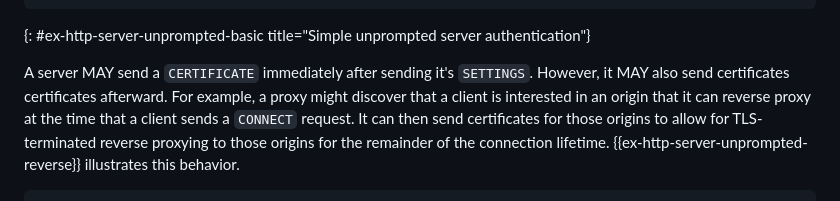
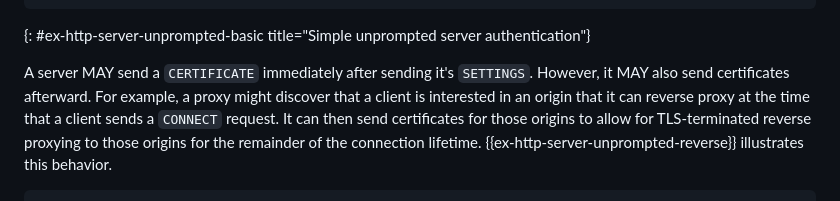
Before and after one commit to egorbaty/draft-httpbis-secondary-server-certs, a Markdown page: draft-egorbaty-httpbis-secondary-server-certs.md, the part around the change. Rendered like a GitHub page.

Commit message:
remove double certificates

```diff
--- a/draft-egorbaty-httpbis-secondary-server-certs.md
+++ b/draft-egorbaty-httpbis-secondary-server-certs.md
@@ -179,7 +179,7 @@ Client                                        Server
 {: #ex-http-server-unprompted-basic title="Simple unprompted server authentication"}
 
 A server MAY send a `CERTIFICATE` immediately after sending it's `SETTINGS`. However, it MAY
-also send certificates certificates afterward. For example, a proxy might discover that
+also send certificates afterward. For example, a proxy might discover that
 a client is interested in an origin that it can reverse proxy at the time that a client sends a
 `CONNECT` request. It can then send certificates for those origins to allow for TLS-terminated
 reverse proxying to those origins for the remainder of the connection lifetime.
```
